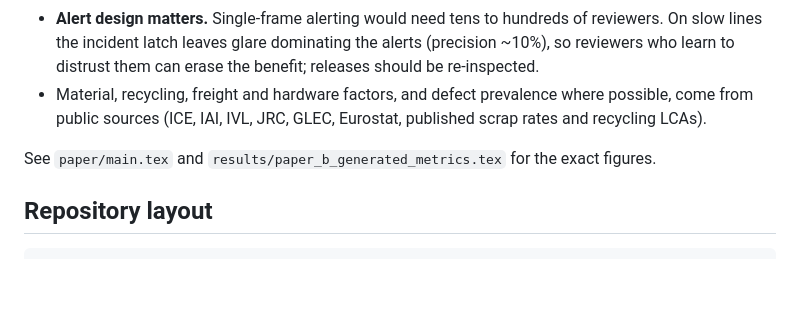
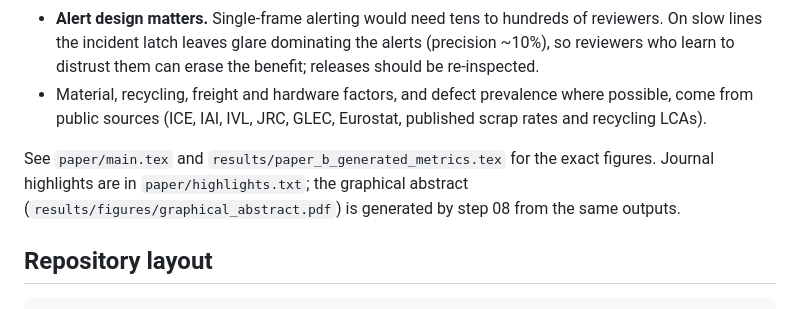
Before and after one commit to sengarutk/sustainable-edge-quality-intelligence, a Markdown page: README.md, the part around the change. Rendered like a GitHub page; blank space fills up the shorter version.

Commit message:
README: point to highlights and graphical abstract
Co-Authored-By: Claude Opus 5.5 <noreply@anthropic.com>

```diff
--- a/README.md
+++ b/README.md
@@ -22,7 +22,7 @@ It accounts for unrecovered material, recycling burden, rework / review / edge e
 * **Alert design matters.** Single-frame alerting would need tens to hundreds of reviewers. On slow lines the incident latch leaves glare dominating the alerts (precision ~10%), so reviewers who learn to distrust them can erase the benefit; releases should be re-inspected.
 * Material, recycling, freight and hardware factors, and defect prevalence where possible, come from public sources (ICE, IAI, IVL, JRC, GLEC, Eurostat, published scrap rates and recycling LCAs).
 
-See `paper/main.tex` and `results/paper_b_generated_metrics.tex` for the exact figures.
+See `paper/main.tex` and `results/paper_b_generated_metrics.tex` for the exact figures. Journal highlights are in `paper/highlights.txt`; the graphical abstract (`results/figures/graphical_abstract.pdf`) is generated by step 08 from the same outputs.
 
 ## Repository layout
 
```
